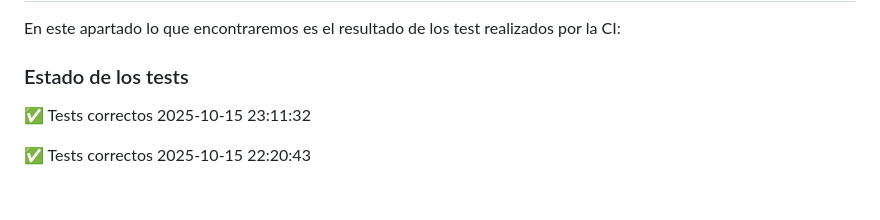
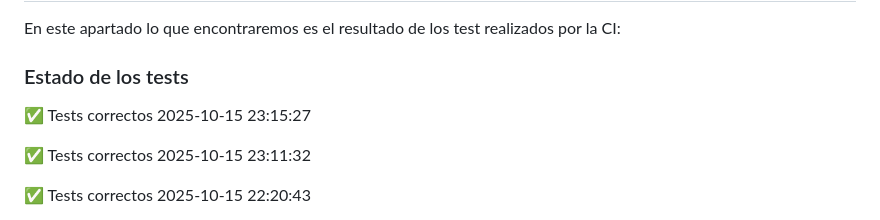
Before and after one commit to Agsergio04/SAG_Proyecto_Integrado, a Markdown page: README.md, the part around the change. Rendered like a GitHub page; blank space fills up the shorter version.

Commit message:
Update README con estado de tests

```diff
--- a/README.md
+++ b/README.md
@@ -58,6 +58,8 @@ https://github.com/Agsergio04/SAG_Proyecto_Integrado/blob/4c928cfd755b4d5e0cb1c3
 En este apartado lo que encontraremos es el resultado de los test realizados por la CI:
 
 ### Estado de los tests
+
+✅ Tests correctos 2025-10-15 23:15:27
 
 ✅ Tests correctos 2025-10-15 23:11:32
 
```
